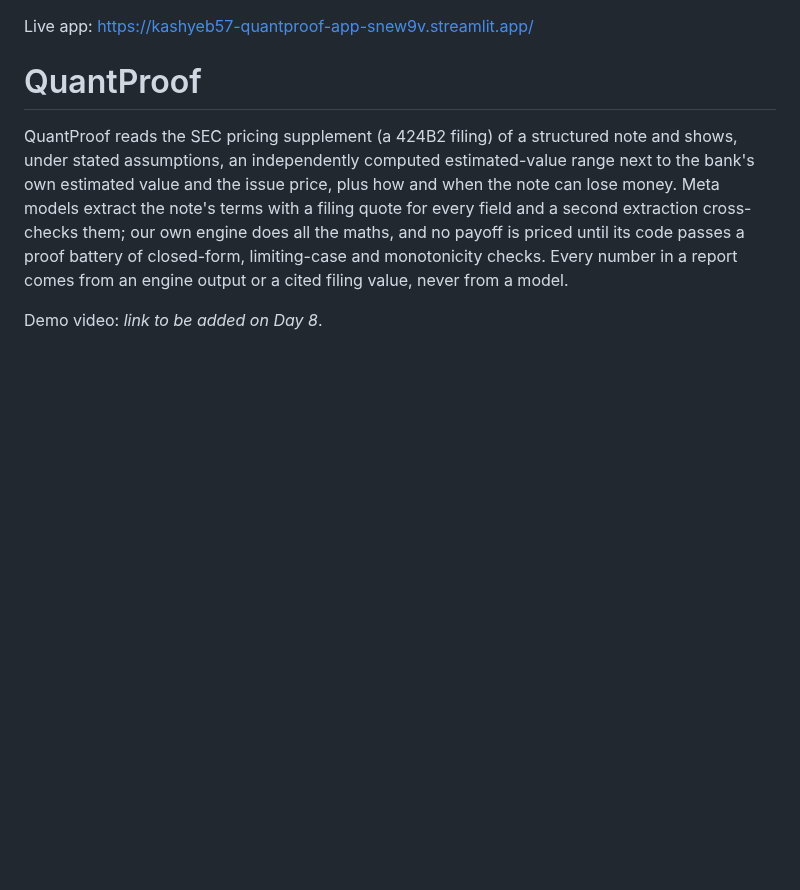
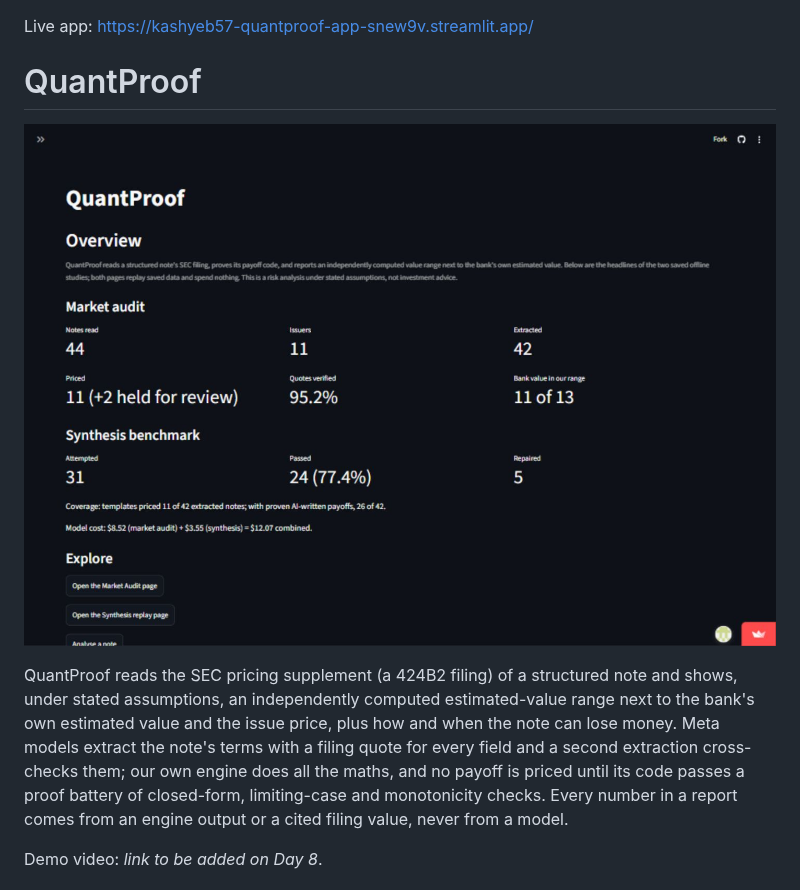
Before and after one commit to Kashyeb57/quantproof, a Markdown page: README.md, the part around the change. GitHub-like rendering; pictures changed too: docs/images/overview.jpg (added); blank space fills up the shorter version.

Commit message:
docs: add overview screenshot to README

```diff
--- a/README.md
+++ b/README.md
@@ -1,6 +1,8 @@
 Live app: https://kashyeb57-quantproof-app-snew9v.streamlit.app/
 
 # QuantProof
+
+![QuantProof Overview showing market audit and synthesis benchmark results](docs/images/overview.jpg)
 
 QuantProof reads the SEC pricing supplement (a 424B2 filing) of a structured note and shows, under stated assumptions, an independently computed estimated-value range next to the bank's own estimated value and the issue price, plus how and when the note can lose money. Meta models extract the note's terms with a filing quote for every field and a second extraction cross-checks them; our own engine does all the maths, and no payoff is priced until its code passes a proof battery of closed-form, limiting-case and monotonicity checks. Every number in a report comes from an engine output or a cited filing value, never from a model.
 
```
